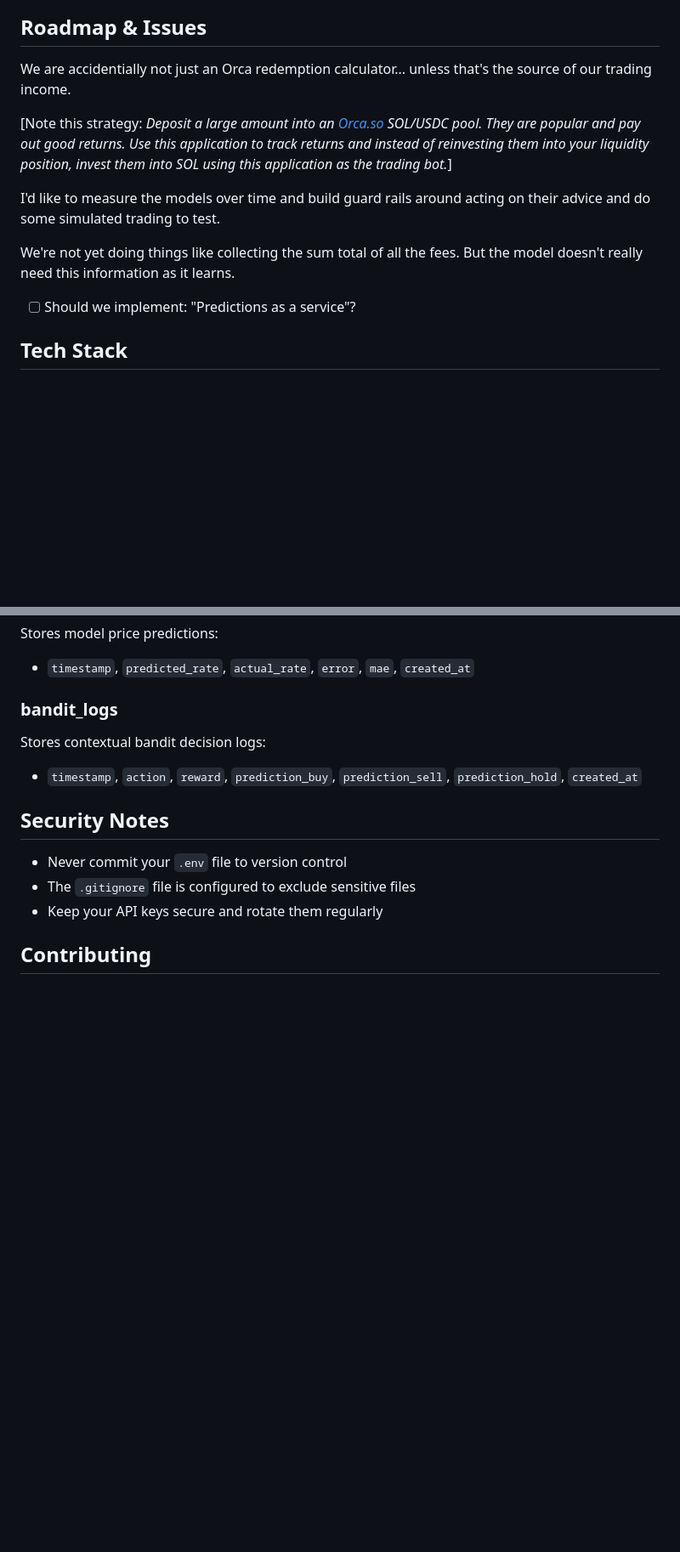
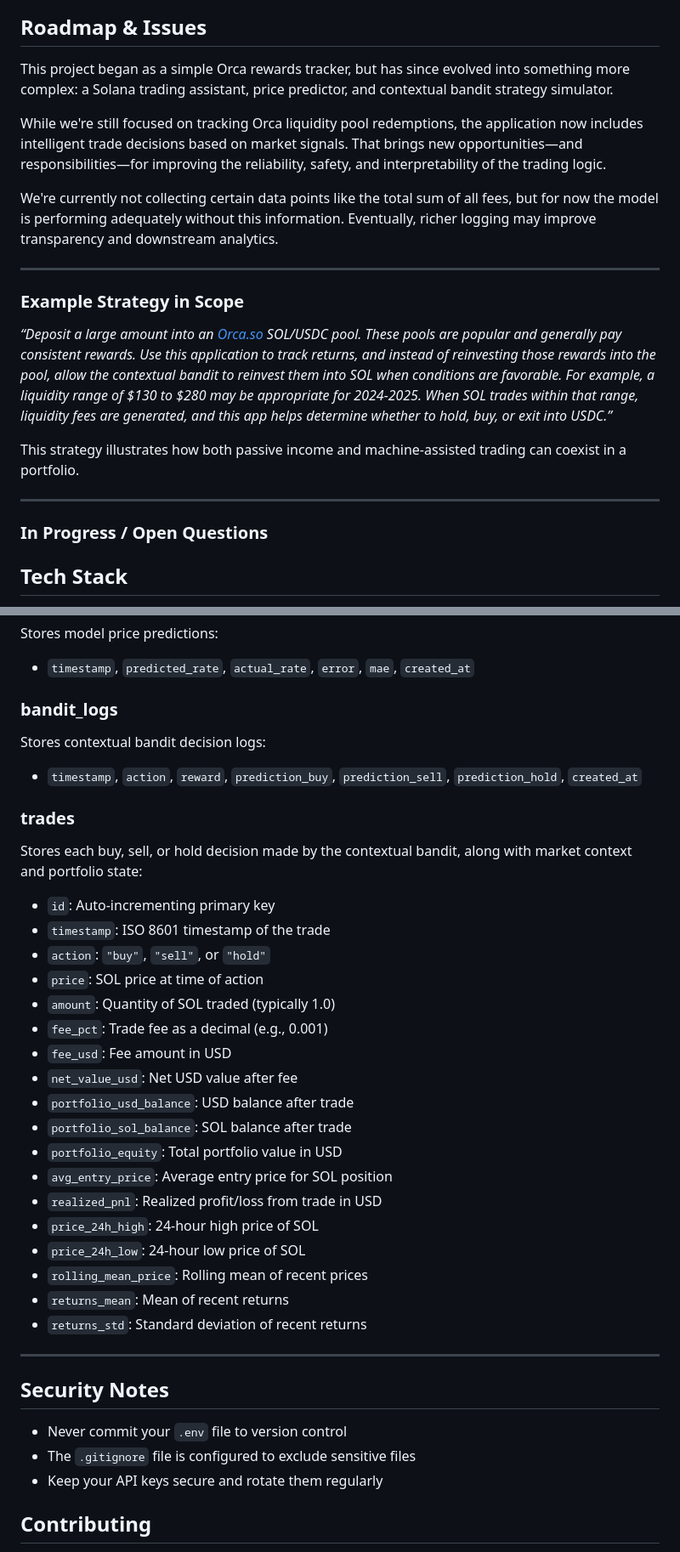
Before and after one commit to JHenzi/OrcaRewardDashboard, a Markdown page: README.md, 2 parts joined by grey strips. Shown at 85% size. GitHub-like rendering; blank space fills up the shorter version.

Commit message:
readme tweaks

```diff
--- a/README.md
+++ b/README.md
@@ -47,15 +59,23 @@ Visit `http://localhost:5030/sol-tracker` to view:
 
 ## Roadmap & Issues
 
-We are accidentially not just an Orca redemption calculator... unless that's the source of our trading income.
+This project began as a simple Orca rewards tracker, but has since evolved into something more complex: a Solana trading assistant, price predictor, and contextual bandit strategy simulator.
 
-[Note this strategy: _Deposit a large amount into an [Orca.so](https;//orca.so "Orca - Solana Trading and Liquidity Provider Platform") SOL/USDC pool. They are popular and pay out good returns. Use this application to track returns and instead of reinvesting them into your liquidity position, invest them into SOL using this application as the trading bot._]
+While we're still focused on tracking Orca liquidity pool redemptions, the application now includes intelligent trade decisions based on market signals. That brings new opportunities—and responsibilities—for improving the reliability, safety, and interpretability of the trading logic.
 
-I'd like to measure the models over time and build guard rails around acting on their advice and do some simulated trading to test.
+We're currently not collecting certain data points like the total sum of all fees, but for now the model is performing adequately without this information. Eventually, richer logging may improve transparency and downstream analytics.
 
-We're not yet doing things like collecting the sum total of all the fees. But the model doesn't really need this information as it learns.
+---
 
-- [ ] Should we implement: "Predictions as a service"?
+### Example Strategy in Scope
+
+_“Deposit a large amount into an [Orca.so](https://orca.so/ "Orca - Solana Trading and Liquidity Provider Platform") SOL/USDC pool. These pools are popular and generally pay consistent rewards. Use this application to track returns, and instead of reinvesting those rewards into the pool, allow the contextual bandit to reinvest them into SOL when conditions are favorable. For example, a liquidity range of $130 to $280 may be appropriate for 2024-2025. When SOL trades within that range, liquidity fees are generated, and this app helps determine whether to hold, buy, or exit into USDC.”_
+
+This strategy illustrates how both passive income and machine-assisted trading can coexist in a portfolio.
+
+---
+
+### In Progress / Open Questions
 
 ## Tech Stack
 
@@ -221,6 +241,31 @@ Stores contextual bandit decision logs:
 
 - `timestamp`, `action`, `reward`, `prediction_buy`, `prediction_sell`, `prediction_hold`, `created_at`
 
+### trades
+
+Stores each buy, sell, or hold decision made by the contextual bandit, along with market context and portfolio state:
+
+- `id`: Auto-incrementing primary key
+- `timestamp`: ISO 8601 timestamp of the trade
+- `action`: `"buy"`, `"sell"`, or `"hold"`
+- `price`: SOL price at time of action
+- `amount`: Quantity of SOL traded (typically 1.0)
+- `fee_pct`: Trade fee as a decimal (e.g., 0.001)
+- `fee_usd`: Fee amount in USD
+- `net_value_usd`: Net USD value after fee
+- `portfolio_usd_balance`: USD balance after trade
+- `portfolio_sol_balance`: SOL balance after trade
+- `portfolio_equity`: Total portfolio value in USD
+- `avg_entry_price`: Average entry price for SOL position
+- `realized_pnl`: Realized profit/loss from trade in USD
+- `price_24h_high`: 24-hour high price of SOL
+- `price_24h_low`: 24-hour low price of SOL
+- `rolling_mean_price`: Rolling mean of recent prices
+- `returns_mean`: Mean of recent returns
+- `returns_std`: Standard deviation of recent returns
+
+---
+
 ## Security Notes
 
 - Never commit your `.env` file to version control
```
Also changed, not shown: other parts of README.md (+15 -3 lines).
